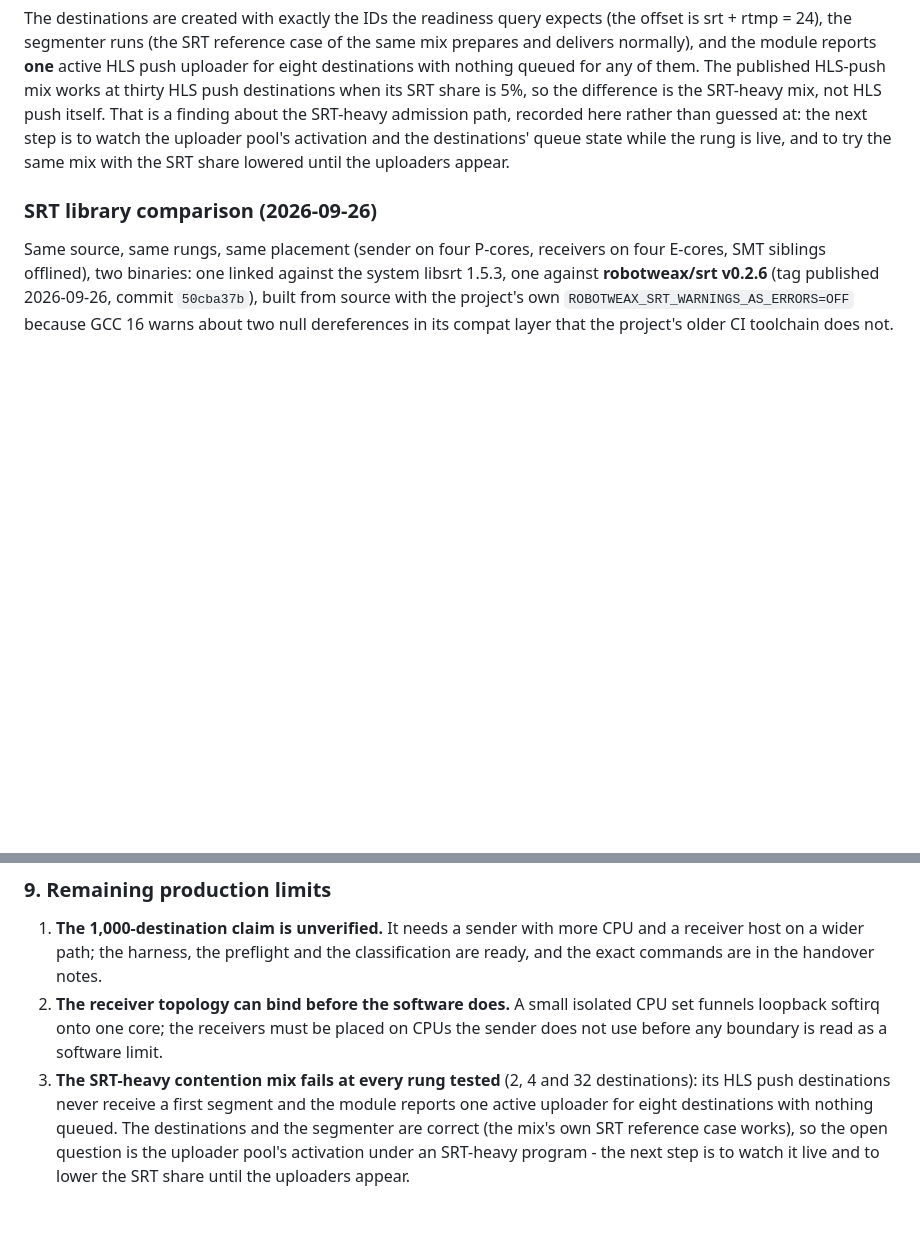
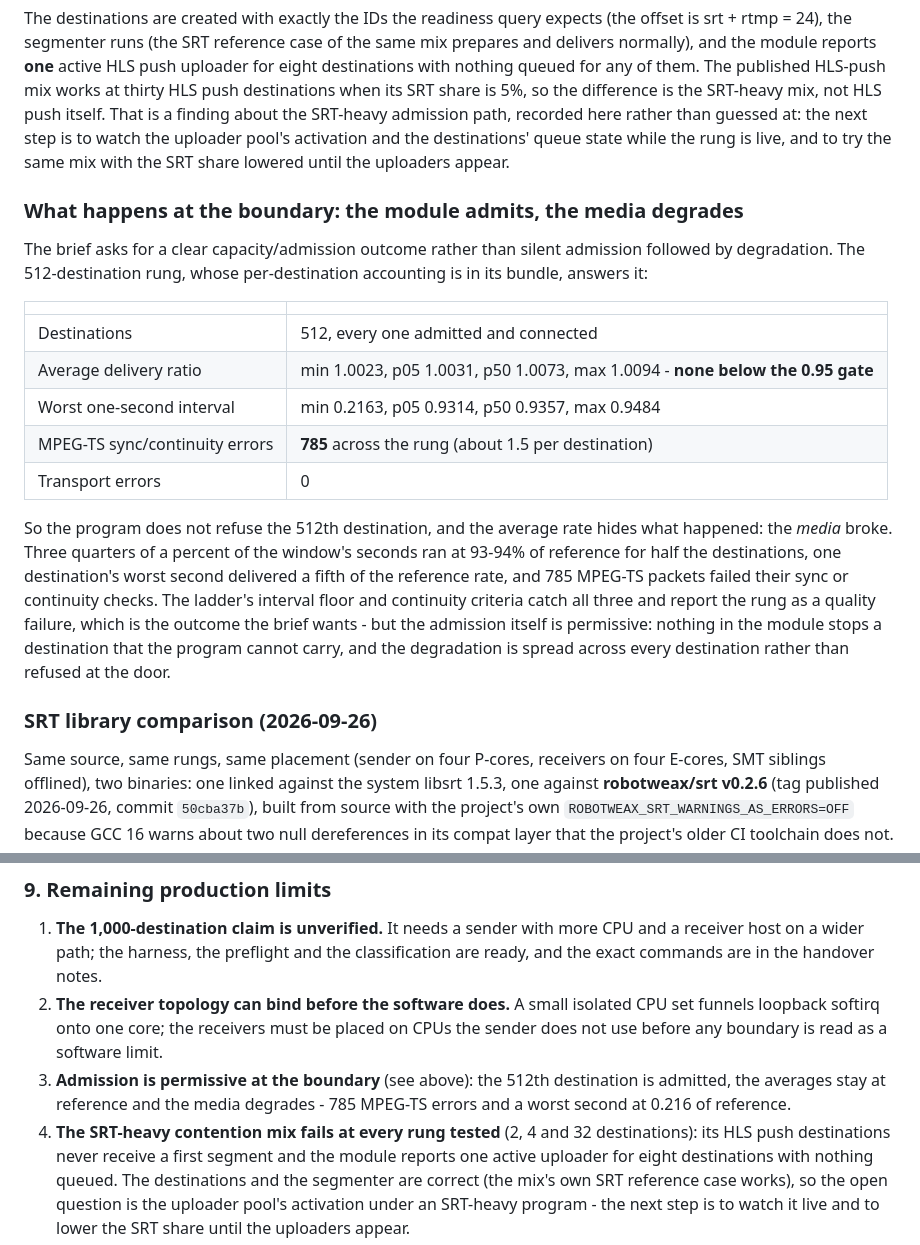
Before and after one commit to krsna1729/nginx-media, a Markdown page: docs/capacity-results.md, 2 parts joined by grey strips. Drawn GitHub-style; blank space fills up the shorter version.

Commit message:
docs: the admission outcome at the boundary is permissive, measured
The brief asks for a clear capacity/admission outcome rather than silent
admission followed by degradation; the 512-destination rung's per-destination
accounting answers it.  Every destination is admitted and the averages stay
at reference (min ratio 1.0023, none below the 0.95 gate) while the media
degrades: 785 MPEG-TS sync/continuity errors, a worst one-second interval of
0.216 and p05 0.931.  The ladder's interval floor and continuity criteria
catch it and report a quality failure, but nothing in the module refuses a
destination the program cannot carry.

```diff
--- a/docs/capacity-results.md
+++ b/docs/capacity-results.md
@@ -664,6 +664,31 @@ rather than guessed at: the next step is to watch the uploader pool's
 activation and the destinations' queue state while the rung is live, and to
 try the same mix with the SRT share lowered until the uploaders appear.
 
+### What happens at the boundary: the module admits, the media degrades
+
+The brief asks for a clear capacity/admission outcome rather than silent
+admission followed by degradation.  The 512-destination rung, whose
+per-destination accounting is in its bundle, answers it:
+
+| | |
+|---|---|
+| Destinations | 512, every one admitted and connected |
+| Average delivery ratio | min 1.0023, p05 1.0031, p50 1.0073, max 1.0094 - **none below the 0.95 gate** |
+| Worst one-second interval | min 0.2163, p05 0.9314, p50 0.9357, max 0.9484 |
+| MPEG-TS sync/continuity errors | **785** across the rung (about 1.5 per destination) |
+| Transport errors | 0 |
+
+So the program does not refuse the 512th destination, and the average rate
+hides what happened: the *media* broke.  Three quarters of a percent of the
+window's seconds ran at 93-94% of reference for half the destinations, one
+destination's worst second delivered a fifth of the reference rate, and 785
+MPEG-TS packets failed their sync or continuity checks.  The ladder's
+interval floor and continuity criteria catch all three and report the rung as
+a quality failure, which is the outcome the brief wants - but the admission
+itself is permissive: nothing in the module stops a destination that the
+program cannot carry, and the degradation is spread across every destination
+rather than refused at the door.
+
 ### SRT library comparison (2026-09-26)
 
 Same source, same rungs, same placement (sender on four P-cores, receivers on
@@ -783,7 +808,10 @@ RTMP and HLS in one program.
    isolated CPU set funnels loopback softirq onto one core; the receivers
    must be placed on CPUs the sender does not use before any boundary is
    read as a software limit.
-3. **The SRT-heavy contention mix fails at every rung tested** (2, 4 and
+3. **Admission is permissive at the boundary** (see above): the 512th
+   destination is admitted, the averages stay at reference and the media
+   degrades - 785 MPEG-TS errors and a worst second at 0.216 of reference.
+4. **The SRT-heavy contention mix fails at every rung tested** (2, 4 and
    32 destinations): its HLS push destinations never receive a first segment
    and the module reports one active uploader for eight destinations with
    nothing queued.  The destinations and the segmenter are correct (the mix's
```
